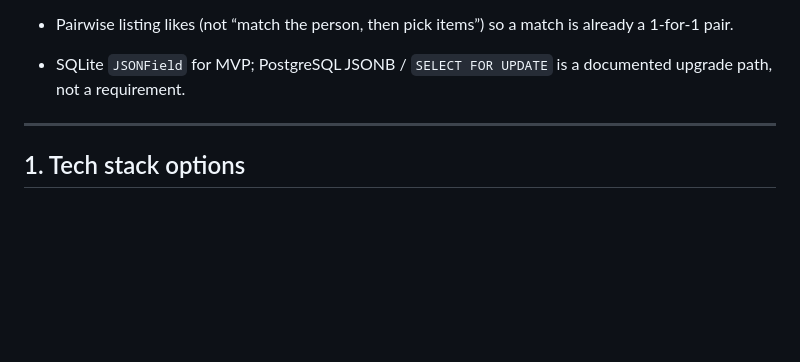
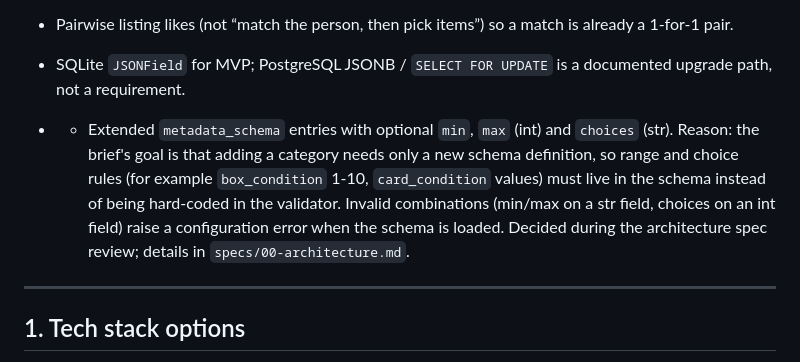
Before and after one commit to ilaydakaraduman/easy-exchange, a Markdown page: docs/plan.md, the part around the change. GitHub-like rendering; blank space fills up the shorter version.

Commit message:
Enhance metadata_schema with validation options
Extended `metadata_schema` entries to include optional `min`, `max`, and `choices` attributes for better validation control.

```diff
--- a/docs/plan.md
+++ b/docs/plan.md
@@ -22,6 +22,7 @@ Class assignment (07-ITAI5050). Specs in `/specs` stay the source of truth. Exis
 - Pairwise listing likes (not “match the person, then pick items”) so a match is already a 1-for-1 pair.
 
 - SQLite `JSONField` for MVP; PostgreSQL JSONB / `SELECT FOR UPDATE` is a documented upgrade path, not a requirement.
+- - Extended `metadata_schema` entries with optional `min`, `max` (int) and `choices` (str). Reason: the brief's goal is that adding a category needs only a new schema definition, so range and choice rules (for example `box_condition` 1-10, `card_condition` values) must live in the schema instead of being hard-coded in the validator. Invalid combinations (min/max on a str field, choices on an int field) raise a configuration error when the schema is loaded. Decided during the architecture spec review; details in `specs/00-architecture.md`.
 
 ---
 
```
